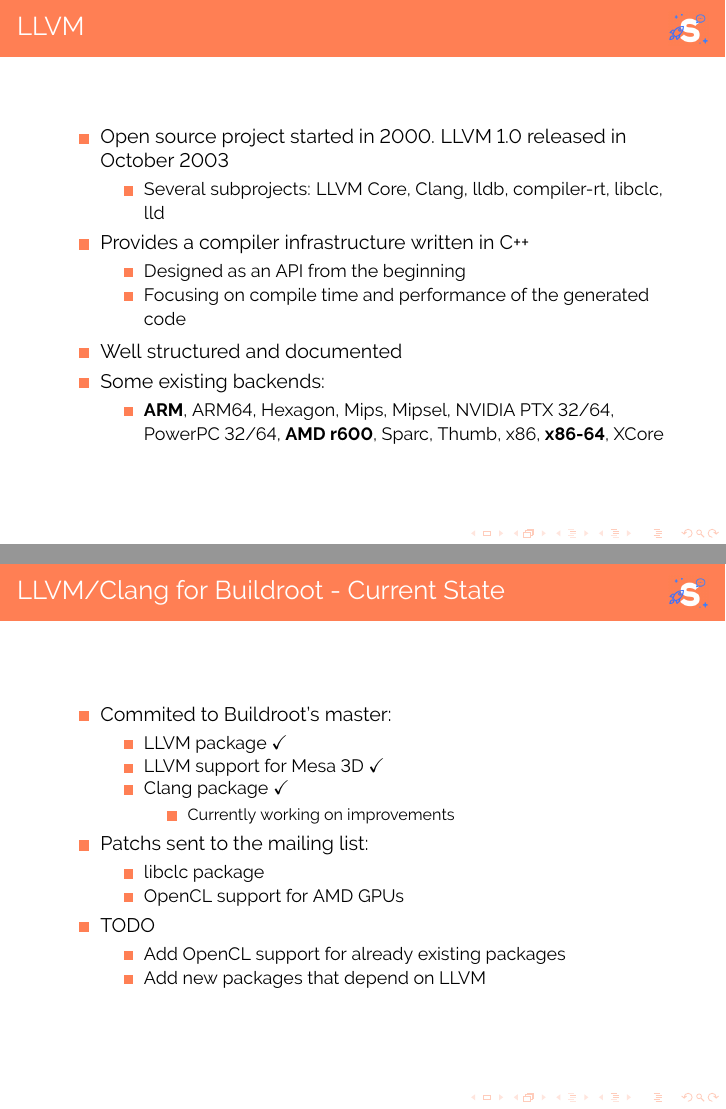
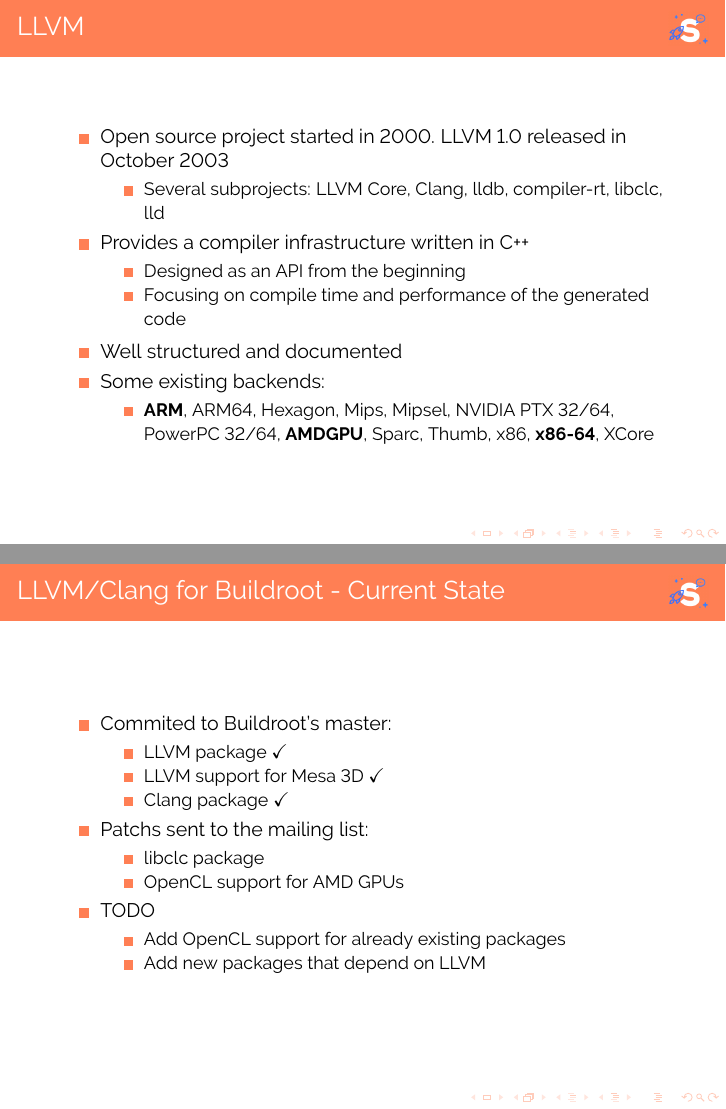
Before and after one commit to vkorenblit/stage, LaTeX slides (presentations/smile/main.tex): pages 6 and 30 of 31 before the commit and pages 6 and 28 of 29 after it, joined at a grey line. Compiled offline with pdfLaTeX.

```diff
--- a/presentations/smile/main.tex
+++ b/presentations/smile/main.tex
@@ -93,7 +93,7 @@
   \item Some existing backends:
   \begin{itemize}
     \item \textbf{ARM}, ARM64, Hexagon, Mips, Mipsel, NVIDIA PTX 32/64,
-    PowerPC 32/64, \textbf{AMD r600}, Sparc, Thumb, x86, \textbf{x86-64}, XCore
+    PowerPC 32/64, \textbf{AMDGPU}, Sparc, Thumb, x86, \textbf{x86-64}, XCore
   \end{itemize}
 \end{itemize}
 \end{frame}
@@ -507,9 +511,6 @@
     \item LLVM package \checkmark
     \item LLVM support for Mesa 3D \checkmark
     \item Clang package \checkmark
-    \begin{itemize}
-      \item Currently working on improvements
-    \end{itemize}
   \end{itemize}
   \item Patchs sent to the mailing list:
   \begin{itemize}
```
Also changed, not shown: presentations/smile/main.tex (4 more changed lines).
